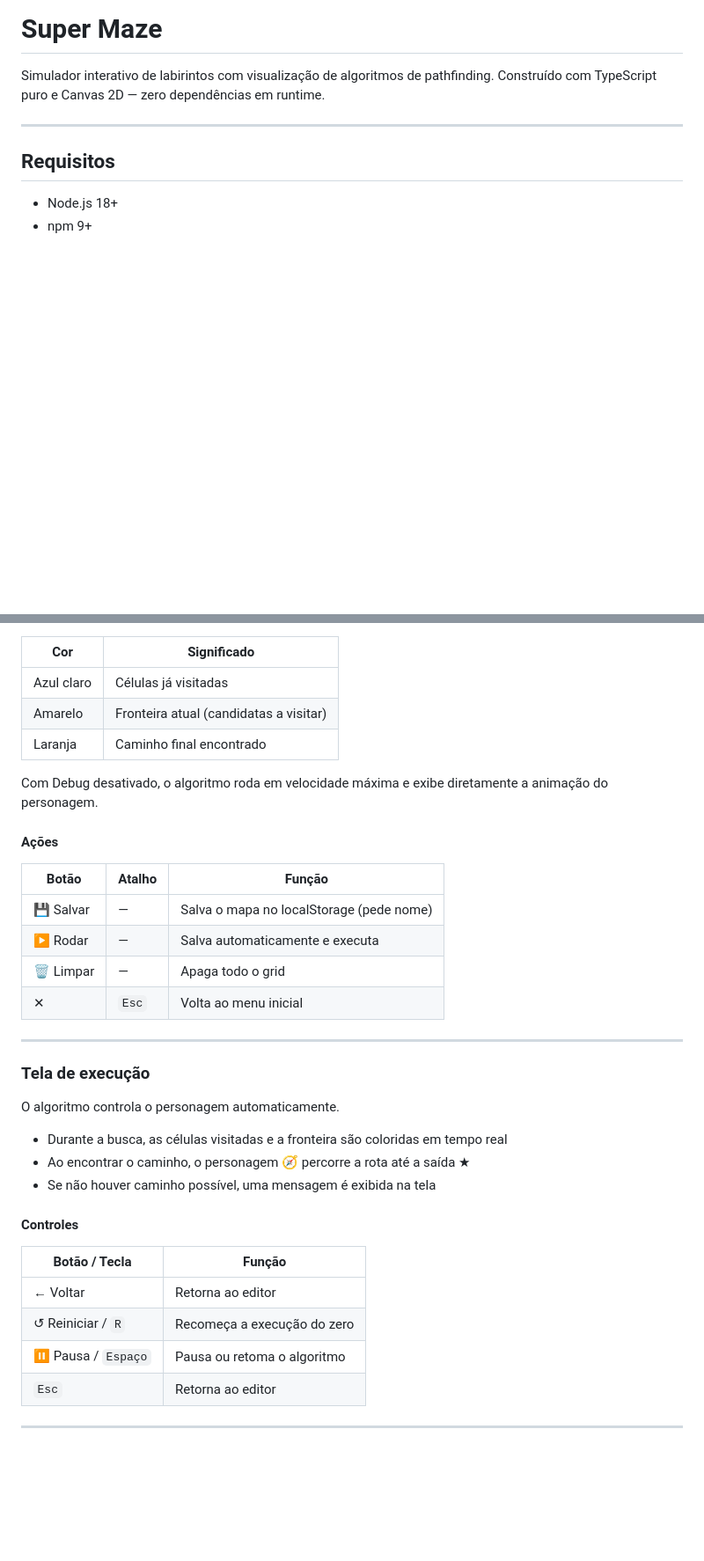
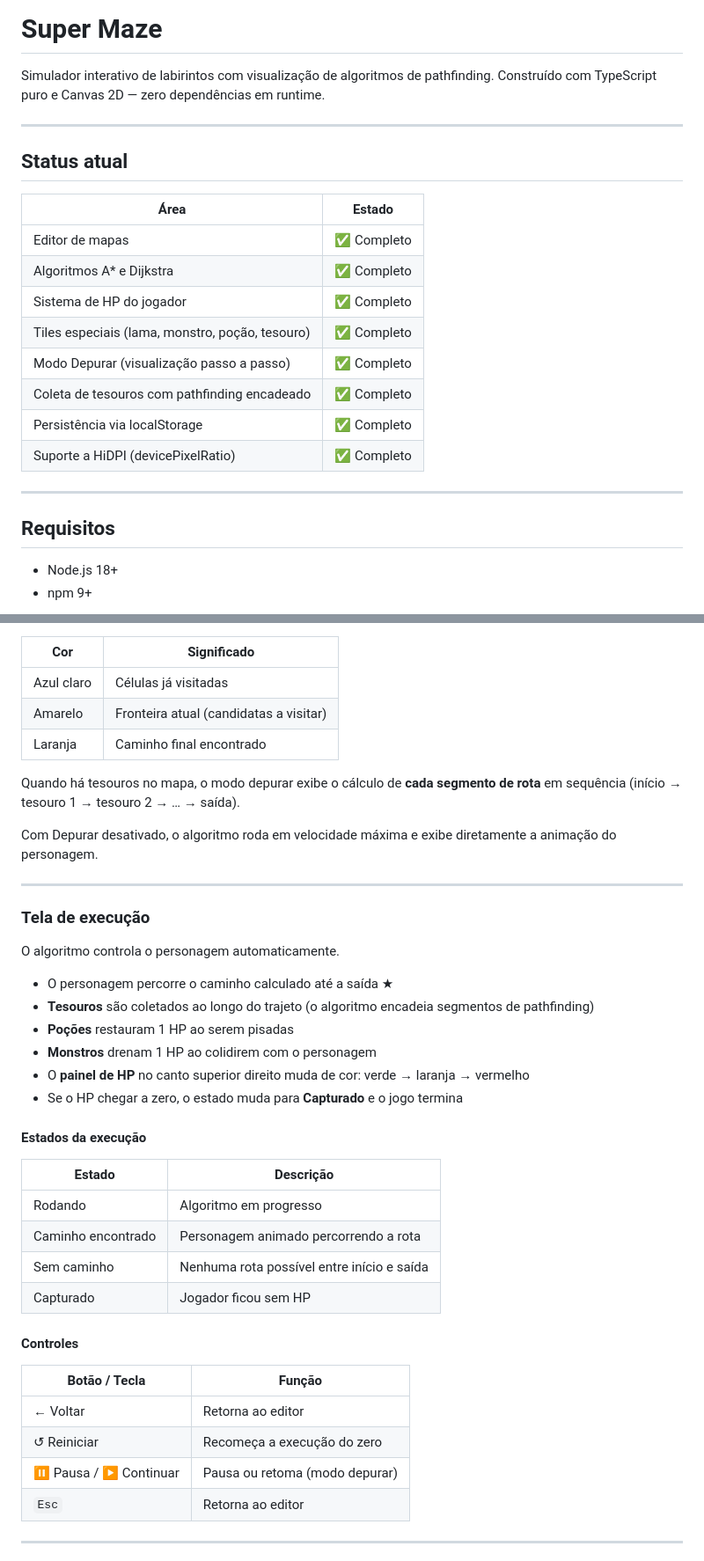
Before and after one commit to kaabsimas/super_maze, a Markdown page: README.md, 2 parts joined by grey strips. Shown at 88% size. Drawn GitHub-style; blank space fills up the shorter version.

```diff
--- a/README.md
+++ b/README.md
@@ -1,6 +1,21 @@
 # Super Maze
 
 Simulador interativo de labirintos com visualização de algoritmos de pathfinding. Construído com TypeScript puro e Canvas 2D — zero dependências em runtime.
+
+---
+
+## Status atual
+
+| Área | Estado |
+|------|--------|
+| Editor de mapas | ✅ Completo |
+| Algoritmos A\* e Dijkstra | ✅ Completo |
+| Sistema de HP do jogador | ✅ Completo |
+| Tiles especiais (lama, monstro, poção, tesouro) | ✅ Completo |
+| Modo Depurar (visualização passo a passo) | ✅ Completo |
+| Coleta de tesouros com pathfinding encadeado | ✅ Completo |
+| Persistência via localStorage | ✅ Completo |
+| Suporte a HiDPI (devicePixelRatio) | ✅ Completo |
 
 ---
 
@@ -85,16 +138,9 @@ Ative o botão **Debug** (ou pressione `D`) para visualizar o algoritmo célula
 | Amarelo | Fronteira atual (candidatas a visitar) |
 | Laranja | Caminho final encontrado |
 
-Com Debug desativado, o algoritmo roda em velocidade máxima e exibe diretamente a animação do personagem.
+Quando há tesouros no mapa, o modo depurar exibe o cálculo de **cada segmento de rota** em sequência (início → tesouro 1 → tesouro 2 → … → saída).
 
-#### Ações
-
-| Botão | Atalho | Função |
-|-------|--------|--------|
-| 💾 Salvar | — | Salva o mapa no localStorage (pede nome) |
-| ▶ Rodar | — | Salva automaticamente e executa |
-| 🗑 Limpar | — | Apaga todo o grid |
-| ✕ | `Esc` | Volta ao menu inicial |
+Com Depurar desativado, o algoritmo roda em velocidade máxima e exibe diretamente a animação do personagem.
 
 ---
 
@@ -102,17 +148,29 @@ Com Debug desativado, o algoritmo roda em velocidade máxima e exibe diretamente
 
 O algoritmo controla o personagem automaticamente.
 
-- Durante a busca, as células visitadas e a fronteira são coloridas em tempo real
-- Ao encontrar o caminho, o personagem 🧭 percorre a rota até a saída ★
-- Se não houver caminho possível, uma mensagem é exibida na tela
+- O personagem percorre o caminho calculado até a saída ★
+- **Tesouros** são coletados ao longo do trajeto (o algoritmo encadeia segmentos de pathfinding)
+- **Poções** restauram 1 HP ao serem pisadas
+- **Monstros** drenam 1 HP ao colidirem com o personagem
+- O **painel de HP** no canto superior direito muda de cor: verde → laranja → vermelho
+- Se o HP chegar a zero, o estado muda para **Capturado** e o jogo termina
+
+#### Estados da execução
+
+| Estado | Descrição |
+|--------|-----------|
+| Rodando | Algoritmo em progresso |
+| Caminho encontrado | Personagem animado percorrendo a rota |
+| Sem caminho | Nenhuma rota possível entre início e saída |
+| Capturado | Jogador ficou sem HP |
 
 #### Controles
 
 | Botão / Tecla | Função |
 |---------------|--------|
 | ← Voltar | Retorna ao editor |
-| ↺ Reiniciar / `R` | Recomeça a execução do zero |
-| ⏸ Pausa / `Espaço` | Pausa ou retoma o algoritmo |
+| ↺ Reiniciar | Recomeça a execução do zero |
+| ⏸ Pausa / ▶ Continuar | Pausa ou retoma (modo depurar) |
 | `Esc` | Retorna ao editor |
 
 ---
```
Also changed, not shown: other parts of README.md (+82 -28 lines).
